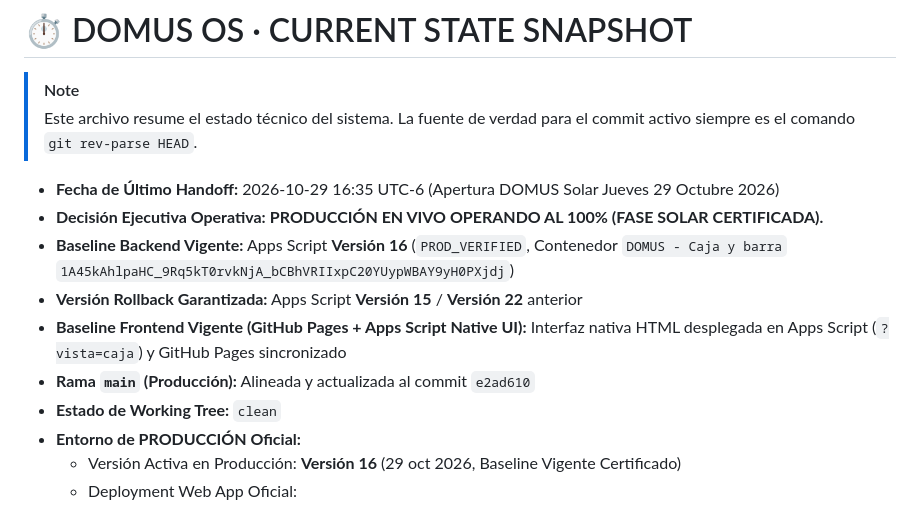
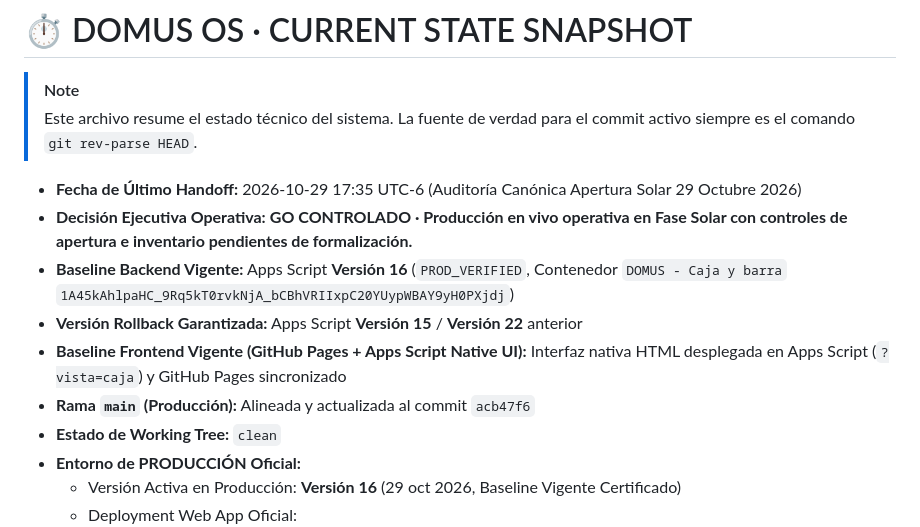
Before and after one commit to SadoTechMX/Admin-Domus, a Markdown page: docs/CURRENT_STATE.md, the part around one of its changes. GitHub-like rendering.

```diff
--- a/docs/CURRENT_STATE.md
+++ b/docs/CURRENT_STATE.md
@@ -3,12 +3,12 @@
 > [!NOTE]
 > Este archivo resume el estado técnico del sistema. La fuente de verdad para el commit activo siempre es el comando `git rev-parse HEAD`.
 
-* **Fecha de Último Handoff:** 2026-10-29 16:35 UTC-6 (Apertura DOMUS Solar Jueves 29 Octubre 2026)
-* **Decisión Ejecutiva Operativa:** **PRODUCCIÓN EN VIVO OPERANDO AL 100% (FASE SOLAR CERTIFICADA).**
+* **Fecha de Último Handoff:** 2026-10-29 17:35 UTC-6 (Auditoría Canónica Apertura Solar 29 Octubre 2026)
+* **Decisión Ejecutiva Operativa:** **GO CONTROLADO · Producción en vivo operativa en Fase Solar con controles de apertura e inventario pendientes de formalización.**
 * **Baseline Backend Vigente:** Apps Script **Versión 16** (`PROD_VERIFIED`, Contenedor `DOMUS - Caja y barra` `1A45kAhlpaHC_9Rq5kT0rvkNjA_bCBhVRIIxpC20YUypWBAY9yH0PXjdj`)
 * **Versión Rollback Garantizada:** Apps Script **Versión 15** / **Versión 22** anterior
 * **Baseline Frontend Vigente (GitHub Pages + Apps Script Native UI):** Interfaz nativa HTML desplegada en Apps Script (`?vista=caja`) y GitHub Pages sincronizado
-* **Rama `main` (Producción):** Alineada y actualizada al commit `e2ad610`
+* **Rama `main` (Producción):** Alineada y actualizada al commit `acb47f6`
 * **Estado de Working Tree:** `clean`
 * **Entorno de PRODUCCIÓN Oficial:**
   - Versión Activa en Producción: **Versión 16** (29 oct 2026, Baseline Vigente Certificado)
```
Also changed, not shown: other parts of docs/CURRENT_STATE.md (+43 -0 lines).
